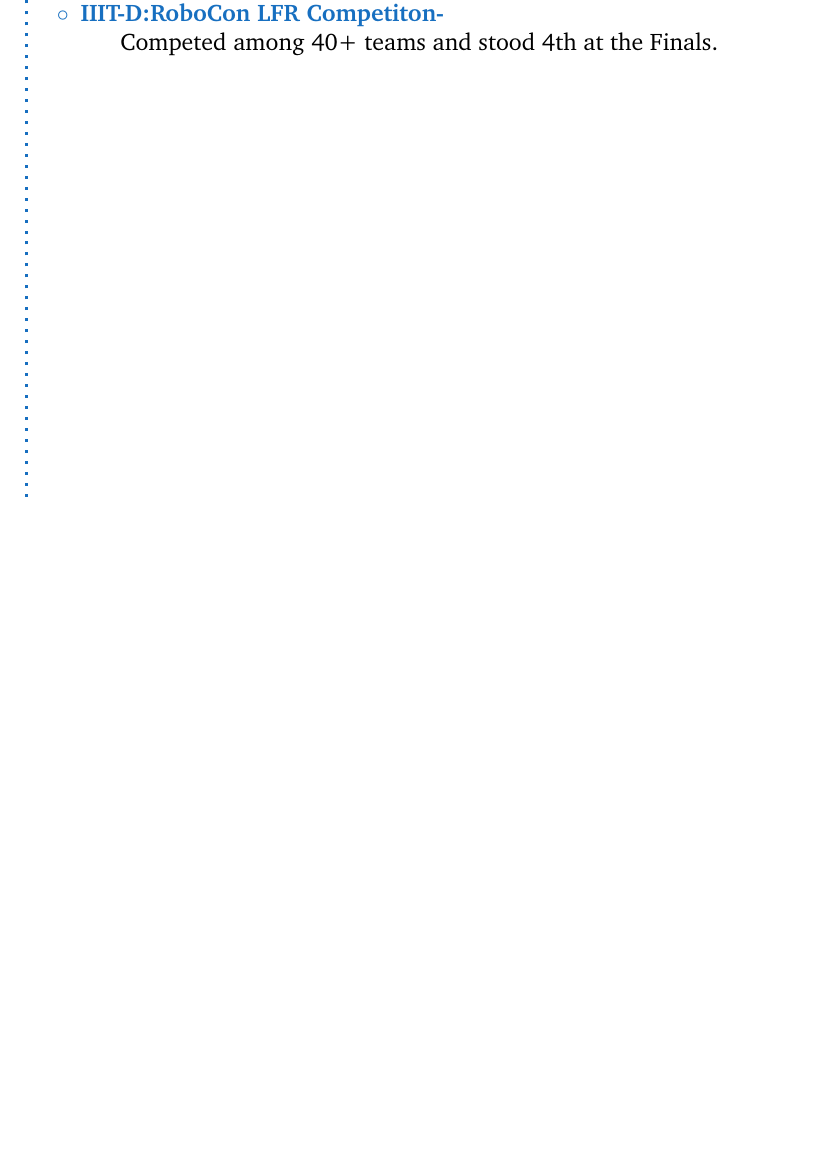
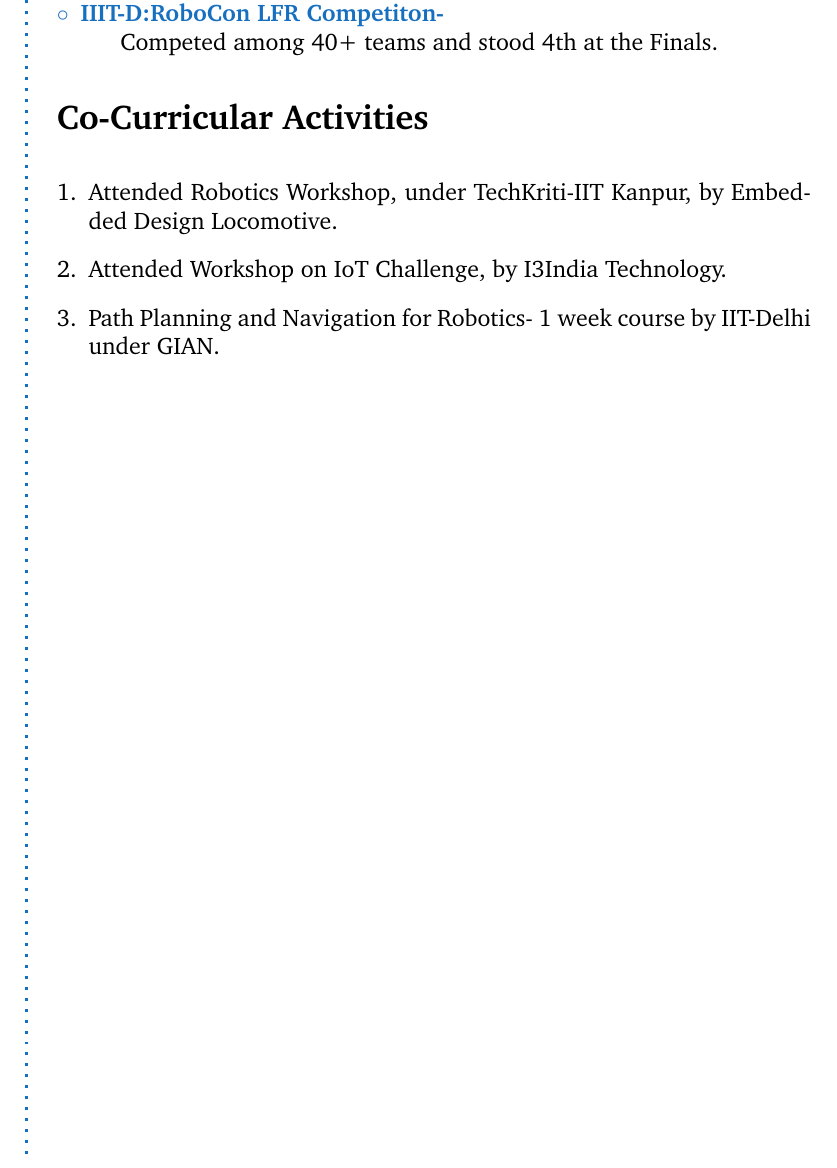
Before and after one commit to noorikashif/Kashif_Resume, a LaTeX CV (resume.tex): part of page 2 of 2, cut so that both start at the same text, the shorter picture padded with empty space. Compiled offline with pdfLaTeX.

Commit message:
added co-curriculars

```diff
--- a/resume.tex
+++ b/resume.tex
@@ -194,4 +194,12 @@
 \subitem Competed among 40+ teams and stood 4th at the Finals.
 \end{compactitem}
 \Sep
+%co-curricural
+\CVSection{Co-Curricular Activities}
+\begin{enumerate}[1.]
+\item Attended Robotics Workshop, under TechKriti-IIT Kanpur, by Embedded Design Locomotive.
+\item Attended Workshop on IoT Challenge, by I3India Technology.
+\item Path Planning and Navigation for Robotics- 1 week course by IIT-Delhi under GIAN.
+\end{enumerate}
+\Sep
 \end{document}
```
Also changed, not shown: resume.pdf, 2 other files.
